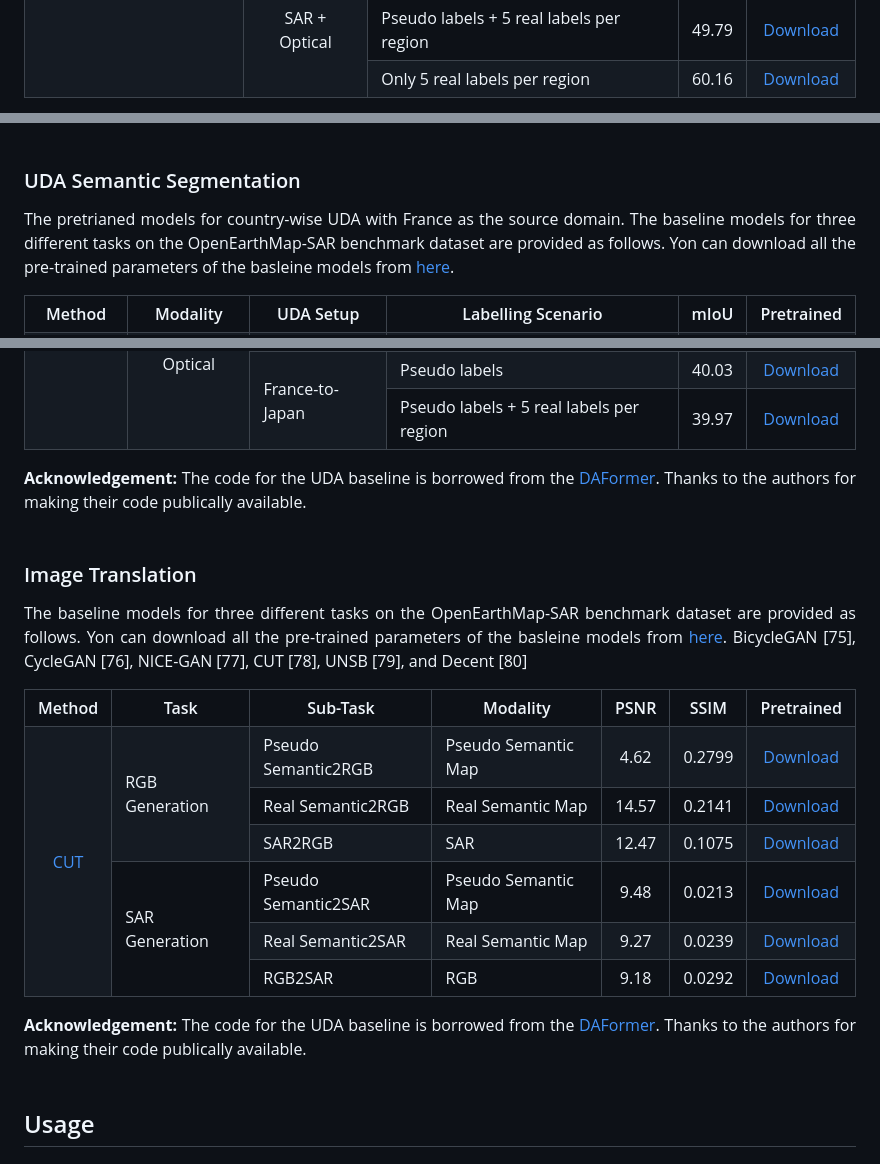
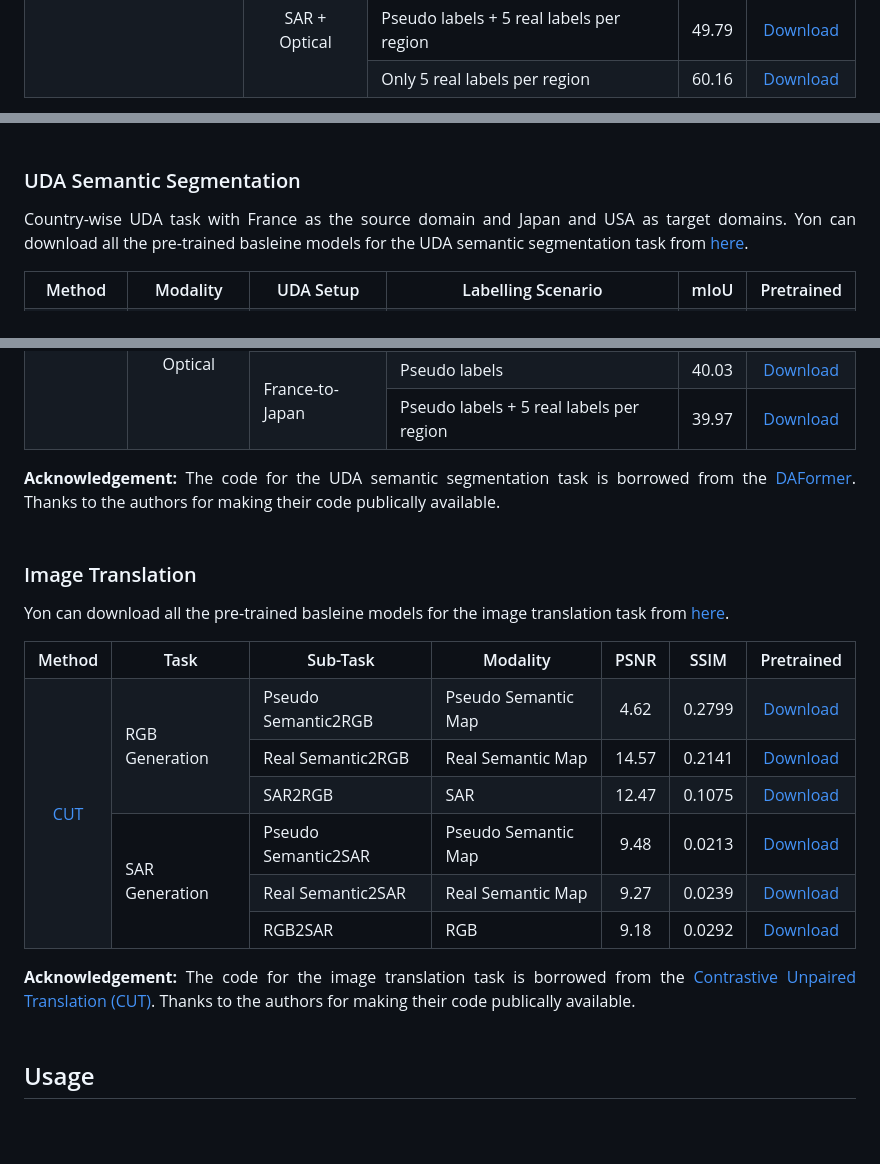
Before and after one commit to Bili-Sakura/OpenEarthMap-SAR-diffusers, a Markdown page: README.md, 3 parts joined by grey strips. GitHub-like rendering; blank space fills up the shorter version.

```diff
--- a/README.md
+++ b/README.md
@@ -95,10 +99,4 @@ The OpenEarthMap-SAR benchmark dataset was served as the official dataset for th
 	    <td> 60.16 </td>
 	    <td> <a href="https://drive.google.com/file/d/1raL8qVwSSraqYBcvHO06yHHpw-vCkD_a/view?usp=drive_link">Download</a> </td>
     </tr>
-    <!-- <tr align="left">
-        <td colspan=5>
-        <b>Acknowledgement:</b>
-        The code for the U-Net with EfficientNet-B4 is borrowed from the <a href="https://github.com/qubvel-org/segmentation_models.pytorch">Segmentation Models Pytorch</a>. Thanks to the authors for making their code publically available.
-        </td>
-    </tr> -->
 </table>
@@ -107,9 +105,8 @@ The OpenEarthMap-SAR benchmark dataset was served as the official dataset for th
 
 
 ### UDA Semantic Segmentation
-<p>The  pretrianed models for country-wise UDA with France as the source domain.
-The baseline models for three different tasks on the OpenEarthMap-SAR benchmark dataset are provided as follows. Yon can download all the pre-trained parameters of the basleine models from <a href="https://drive.google.com/drive/folders/138jNYpgIey8uNOVLoW6p9dA1A5dhr8_K?usp=drive_link">here</a>.
-</p>
+<p>Country-wise UDA task with France as the source domain and Japan and USA as target domains.
+Yon can download all the pre-trained basleine models for the UDA semantic segmentation task from <a href="https://drive.google.com/drive/folders/10LB26t1yw6T1uFPMwQBsRc5oUjWbAYJ4?usp=drive_link">here</a>.</p>
 <table align="center">
     <tr align="center">
         <th>Method</th>
@@ -192,22 +189,13 @@ The baseline models for three different tasks on the OpenEarthMap-SAR benchmark
 	    <td> 39.97 </td>
 	    <td> <a href="https://drive.google.com/file/d/1LGqMu7NRTiSojKvWfiFLKJfQXEfirZf5/view?usp=drive_link">Download</a> </td>
     </tr>
-    <!--  -->
-    <!-- <tr align="left">
-        <td colspan=8>
-        <b>Acknowledgement:</b>
-        The code for the UDA baseline is borrowed from the <a href="https://github.com/lhoyer/DAFormer">DAFormer</a>. Thanks to the authors for making their code publically available.
-        </td>
-    </tr> -->
 </table>
-<b>Acknowledgement:</b> The code for the UDA baseline is borrowed from the <a href="https://github.com/lhoyer/DAFormer">DAFormer</a>. Thanks to the authors for making their code publically available.
+<b>Acknowledgement:</b> The code for the UDA semantic segmentation task is borrowed from the <a href="https://github.com/lhoyer/DAFormer">DAFormer</a>. Thanks to the authors for making their code publically available.
 <p>&nbsp;</p>
 
 
 ### Image Translation
-<p>The baseline models for three different tasks on the OpenEarthMap-SAR benchmark dataset are provided as follows. Yon can download all the pre-trained parameters of the basleine models from <a href="https://drive.google.com/drive/folders/1TQIglCWyOOEMLf9pwYHVoetffaCvnwmw?usp=drive_link">here</a>.
-BicycleGAN [75], CycleGAN [76], NICE-GAN [77], CUT [78], UNSB [79], and Decent [80]
-</p>
+<p>Yon can download all the pre-trained basleine models for the image translation task from <a href="https://drive.google.com/drive/folders/1TQIglCWyOOEMLf9pwYHVoetffaCvnwmw?usp=drive_link">here</a>.</p>
 <table align="center">
     <tr align="center">
         <th>Method</th>
@@ -265,14 +253,8 @@ BicycleGAN [75], CycleGAN [76], NICE-GAN [77], CUT [78], UNSB [79], and Decent [
 	    <td> 0.0292 </td>
 	    <td> <a href="https://drive.google.com/drive/folders/1pbUq3zFyCXDKsvW4rWYsLi4ctLZ6pn9I?usp=drive_link">Download</a> </td>
     </tr>
-    <!--  -->
-    <!-- <tr align="left">
-        <td colspan=8><b>Acknowledgement:</b>
-        The code for the UDA baseline is borrowed from the <a href="https://github.com/lhoyer/DAFormer">DAFormer</a>. Thanks to the authors for making their code publically available.
-        </td>
-    </tr> -->
 </table>
-<b>Acknowledgement:</b> The code for the UDA baseline is borrowed from the <a href="https://github.com/lhoyer/DAFormer">DAFormer</a>. Thanks to the authors for making their code publically available.
+<b>Acknowledgement:</b> The code for the image translation task is borrowed from the <a href="https://github.com/taesungp/contrastive-unpaired-translation">Contrastive Unpaired Translation (CUT)</a>. Thanks to the authors for making their code publically available.
 <p>&nbsp;</p>
 
 <!-- with different SSL methods are provided as follows (13 bands of S2-L1C, 100 epochs, input clip to [0,1] by dividing 10000).
```
Also changed, not shown: other parts of README.md (+12 -8 lines).
